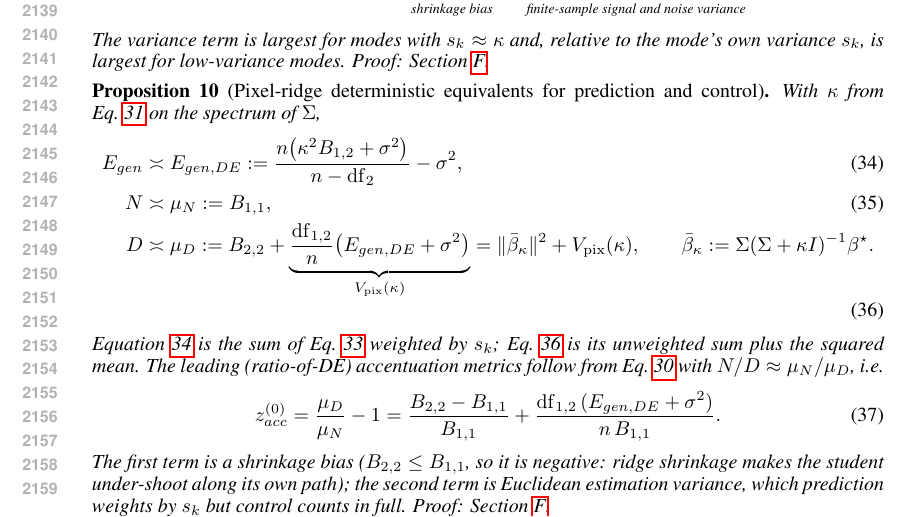
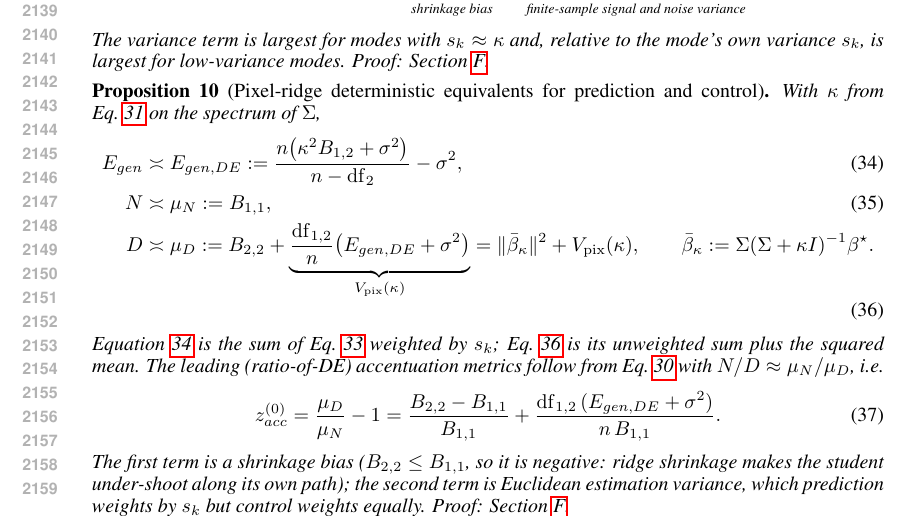
Before and after one commit to Animadversio/AccentuationPredictionRMTDissociation, a LaTeX paper (accentuation_rmt_main_compact_trimmed.tex, which reads theory_appendix_main_results.tex): part of page 40 of 64, cut so that both start at the same text. Compiled offline with pdfLaTeX.

Commit message:
Updates from Overleaf

```diff
--- a/theory_appendix_main_results.tex
+++ b/theory_appendix_main_results.tex
@@ -197,7 +197,7 @@ z^{(0)}_{acc}=\frac{\mu_D}{\mu_N}-1
 The first term is a shrinkage bias ($B_{2,2}\le B_{1,1}$, so it is negative:
 ridge shrinkage makes the student under-shoot along its own path); the
 second term is Euclidean estimation variance, which prediction weights by
-$s_k$ but control counts in full.
+$s_k$ but control weights equally.
 Proof: Section~\ref{sec:app-pixel-ridge}.
 \end{prop}
 
```
